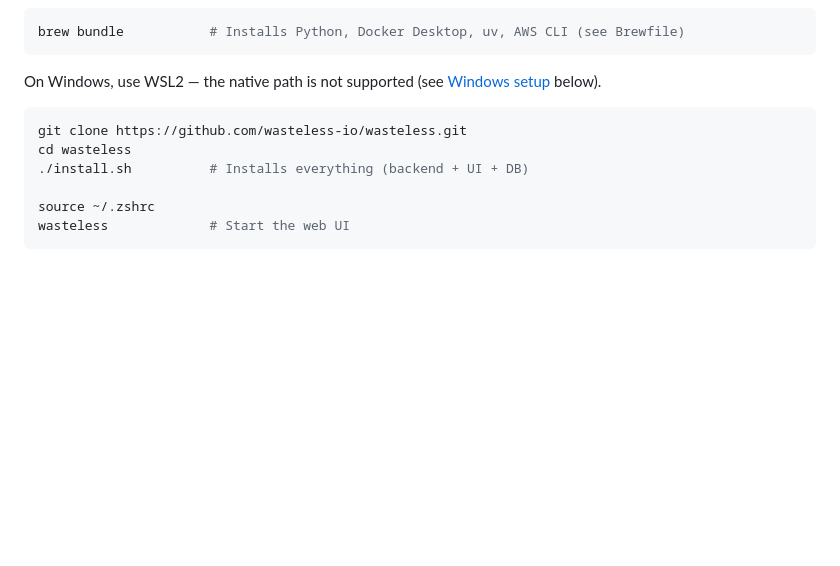
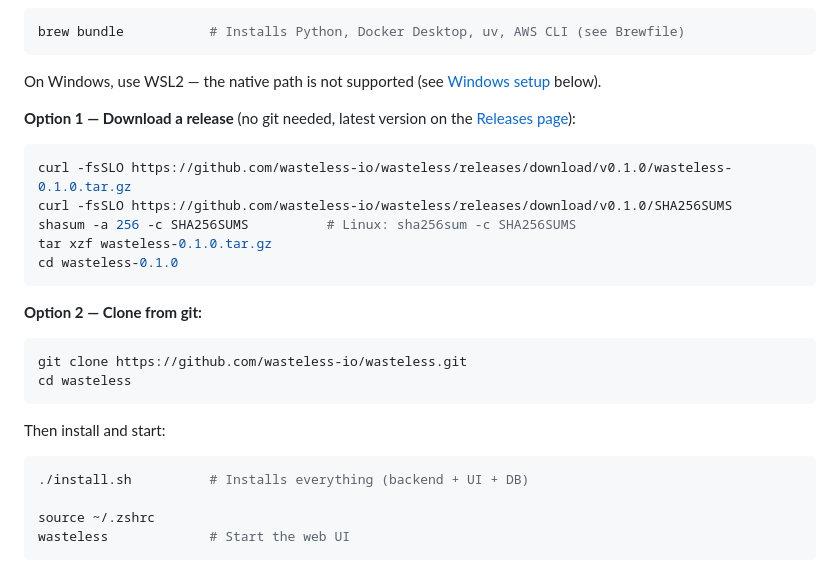
Before and after one commit to wasteless-io/wasteless, a Markdown page: README.md, the part around the change. Drawn GitHub-style; blank space fills up the shorter version.

Commit message:
docs(readme): téléchargement via release GitHub (tarball + checksum) en option 1 du Quick Start (#16)

````diff
--- a/README.md
+++ b/README.md
@@ -30,9 +30,27 @@ brew bundle           # Installs Python, Docker Desktop, uv, AWS CLI (see Brewfi
 
 On Windows, use WSL2 — the native path is not supported (see [Windows setup](#windows-wsl2) below).
 
+**Option 1 — Download a release** (no git needed, latest version on the
+[Releases page](https://github.com/wasteless-io/wasteless/releases)):
+
+```bash
+curl -fsSLO https://github.com/wasteless-io/wasteless/releases/download/v0.1.0/wasteless-0.1.0.tar.gz
+curl -fsSLO https://github.com/wasteless-io/wasteless/releases/download/v0.1.0/SHA256SUMS
+shasum -a 256 -c SHA256SUMS          # Linux: sha256sum -c SHA256SUMS
+tar xzf wasteless-0.1.0.tar.gz
+cd wasteless-0.1.0
+```
+
+**Option 2 — Clone from git:**
+
 ```bash
 git clone https://github.com/wasteless-io/wasteless.git
 cd wasteless
+```
+
+Then install and start:
+
+```bash
 ./install.sh          # Installs everything (backend + UI + DB)
 
 source ~/.zshrc
````
